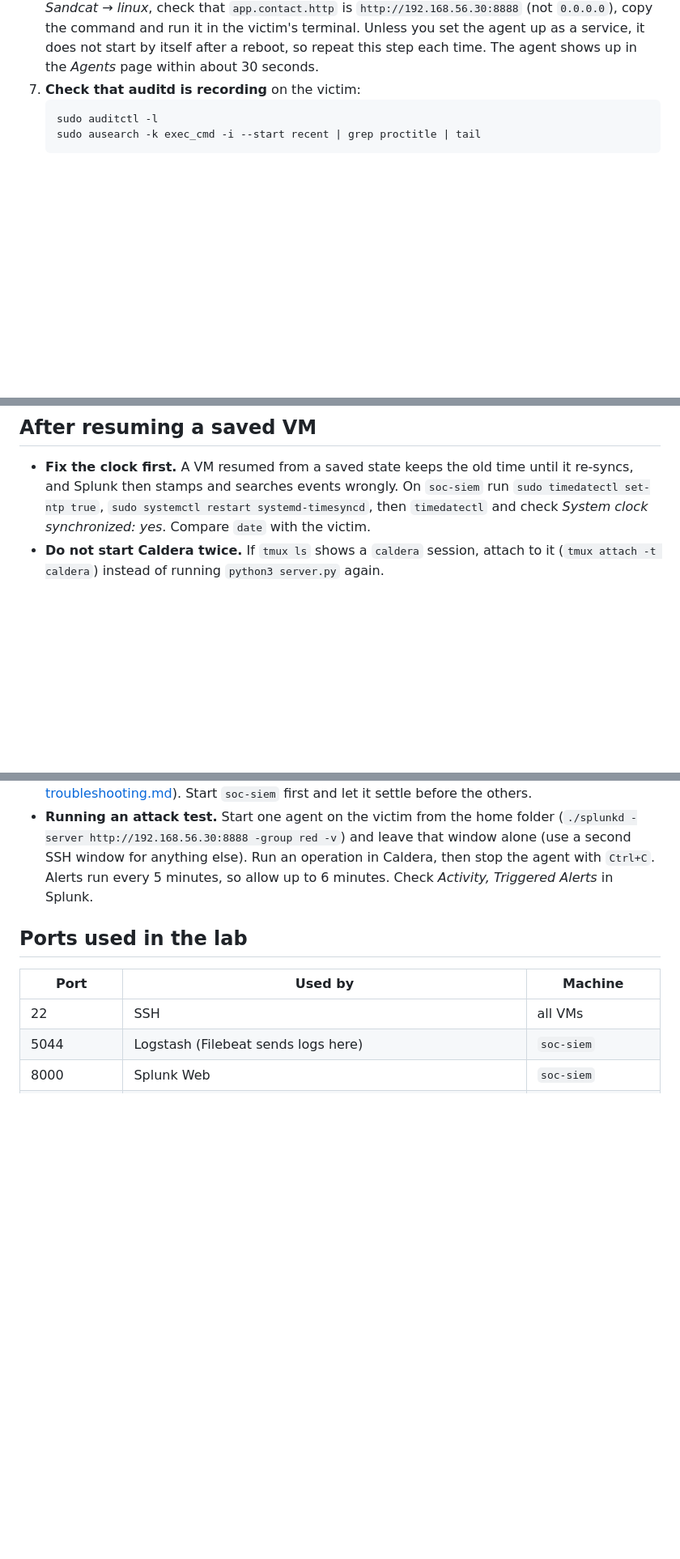
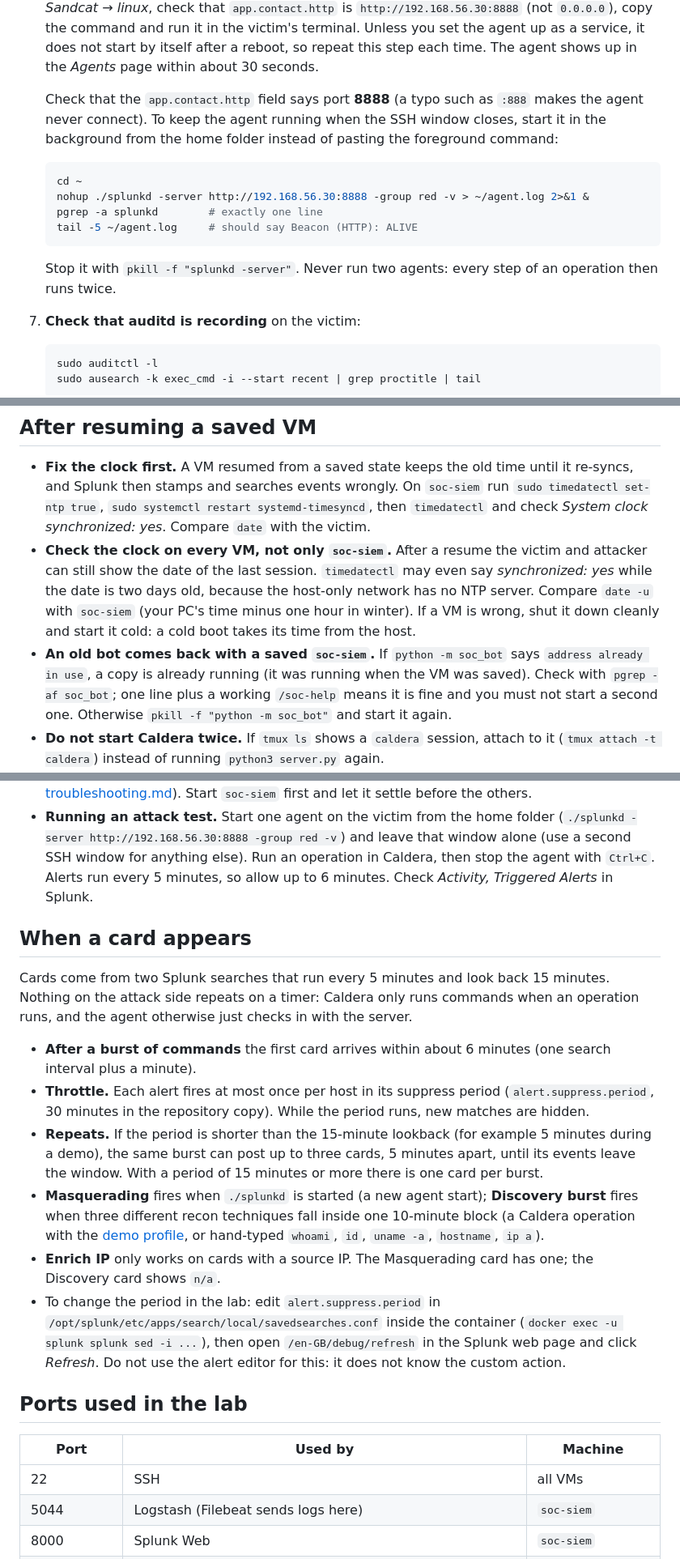
Before and after one commit to MustafaS14/SOC_Automation_Bot, a Markdown page: docs/lab-operations.md, 3 parts joined by grey strips. Shown at 81% size. GitHub-like rendering; blank space fills up the shorter version.

Commit message:
Operations: agent in background, clocks, old bot, alert timing

````diff
--- a/docs/lab-operations.md
+++ b/docs/lab-operations.md
@@ -32,6 +32,15 @@ How to start, use and stop the lab. For how it was built, see [lab-build-log.md]
    Detach from tmux with `Ctrl+b` then `d`; the server keeps running. Check what is running with `tmux ls`. If Caldera reports `[Errno 98] address already in use`, a server is already running: attach to it instead of starting another.
 5. **Open the Caldera web UI** at `http://192.168.56.30:8888` and sign in as `red`. The password was printed when Caldera first started; see "Credentials" below.
 6. **Start the Sandcat agent on the victim.** In Caldera go to *Agents → Deploy an agent → Sandcat → linux*, check that `app.contact.http` is `http://192.168.56.30:8888` (not `0.0.0.0`), copy the command and run it in the victim's terminal. Unless you set the agent up as a service, it does not start by itself after a reboot, so repeat this step each time. The agent shows up in the *Agents* page within about 30 seconds.
+
+   Check that the `app.contact.http` field says port **8888** (a typo such as `:888` makes the agent never connect). To keep the agent running when the SSH window closes, start it in the background from the home folder instead of pasting the foreground command:
+   ```bash
+   cd ~
+   nohup ./splunkd -server http://192.168.56.30:8888 -group red -v > ~/agent.log 2>&1 &
+   pgrep -a splunkd        # exactly one line
+   tail -5 ~/agent.log     # should say Beacon (HTTP): ALIVE
+   ```
+   Stop it with `pkill -f "splunkd -server"`. Never run two agents: every step of an operation then runs twice.
 7. **Check that auditd is recording** on the victim:
    ```bash
    sudo auditctl -l
@@ -83,6 +92,8 @@ A snapshot is a saved state of a VM that you can return to. Take one before anyt
 ## After resuming a saved VM
 
 - **Fix the clock first.** A VM resumed from a saved state keeps the old time until it re-syncs, and Splunk then stamps and searches events wrongly. On `soc-siem` run `sudo timedatectl set-ntp true`, `sudo systemctl restart systemd-timesyncd`, then `timedatectl` and check *System clock synchronized: yes*. Compare `date` with the victim.
+- **Check the clock on every VM, not only `soc-siem`.** After a resume the victim and attacker can still show the date of the last session. `timedatectl` may even say *synchronized: yes* while the date is two days old, because the host-only network has no NTP server. Compare `date -u` with `soc-siem` (your PC's time minus one hour in winter). If a VM is wrong, shut it down cleanly and start it cold: a cold boot takes its time from the host.
+- **An old bot comes back with a saved `soc-siem`.** If `python -m soc_bot` says `address already in use`, a copy is already running (it was running when the VM was saved). Check with `pgrep -af soc_bot`; one line plus a working `/soc-help` means it is fine and you must not start a second one. Otherwise `pkill -f "python -m soc_bot"` and start it again.
 - **Do not start Caldera twice.** If `tmux ls` shows a `caldera` session, attach to it (`tmux attach -t caldera`) instead of running `python3 server.py` again.
 - **Login names.** `soc-siem` logs in as `soc-siem` (`ssh soc-siem@192.168.56.10`); `soc-attacker` and `soc-victim` both use `mus` (`ssh mus@192.168.56.30`, `ssh mus@192.168.56.20`). Passwords are never written in the repository.
 - **A VM that shows *Méditation profonde* (Guru Meditation) has crashed.** Power it off, start it again and wait for Splunk to be `healthy`. After a crash this can take 15 to 25 minutes, and Docker may show `starting` and then `unhealthy` before it settles. If the Splunk page says *Connection refused*, run `docker restart splunk` and wait. See [troubleshooting.md](troubleshooting.md).
@@ -90,6 +101,17 @@ A snapshot is a saved state of a VM that you can return to. Take one before anyt
 - **Inspecting Splunk from the VM.** Run `docker exec -u splunk splunk ...` (the `-u splunk` matters), and test the web page with `curl -s -o /dev/null -w "%{http_code}\n" http://localhost:8000/en-GB/account/login`.
 - **Memory.** The three VMs reserve about 16 GB. Keep the Windows page file large (initial 32768 MB, maximum 65536 MB) and run `wsl --shutdown` first if a VM will not start (see [troubleshooting.md](troubleshooting.md)). Start `soc-siem` first and let it settle before the others.
 - **Running an attack test.** Start one agent on the victim from the home folder (`./splunkd -server http://192.168.56.30:8888 -group red -v`) and leave that window alone (use a second SSH window for anything else). Run an operation in Caldera, then stop the agent with `Ctrl+C`. Alerts run every 5 minutes, so allow up to 6 minutes. Check *Activity, Triggered Alerts* in Splunk.
+
+## When a card appears
+
+Cards come from two Splunk searches that run every 5 minutes and look back 15 minutes. Nothing on the attack side repeats on a timer: Caldera only runs commands when an operation runs, and the agent otherwise just checks in with the server.
+
+- **After a burst of commands** the first card arrives within about 6 minutes (one search interval plus a minute).
+- **Throttle.** Each alert fires at most once per host in its suppress period (`alert.suppress.period`, 30 minutes in the repository copy). While the period runs, new matches are hidden.
+- **Repeats.** If the period is shorter than the 15-minute lookback (for example 5 minutes during a demo), the same burst can post up to three cards, 5 minutes apart, until its events leave the window. With a period of 15 minutes or more there is one card per burst.
+- **Masquerading** fires when `./splunkd` is started (a new agent start); **Discovery burst** fires when three different recon techniques fall inside one 10-minute block (a Caldera operation with the [demo profile](../attack-scenarios/02-soc-demo-discovery.md), or hand-typed `whoami`, `id`, `uname -a`, `hostname`, `ip a`).
+- **Enrich IP** only works on cards with a source IP. The Masquerading card has one; the Discovery card shows `n/a`.
+- To change the period in the lab: edit `alert.suppress.period` in `/opt/splunk/etc/apps/search/local/savedsearches.conf` inside the container (`docker exec -u splunk splunk sed -i ...`), then open `/en-GB/debug/refresh` in the Splunk web page and click *Refresh*. Do not use the alert editor for this: it does not know the custom action.
 
 ## Ports used in the lab
 
````
